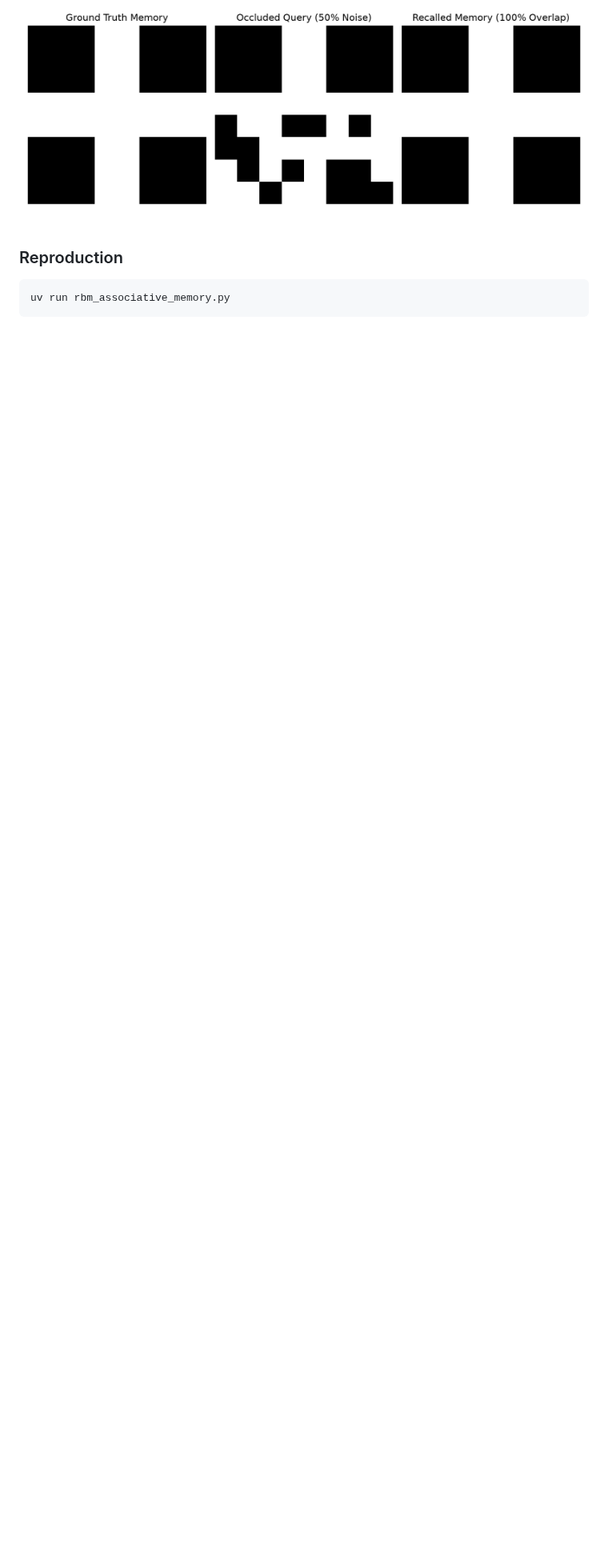
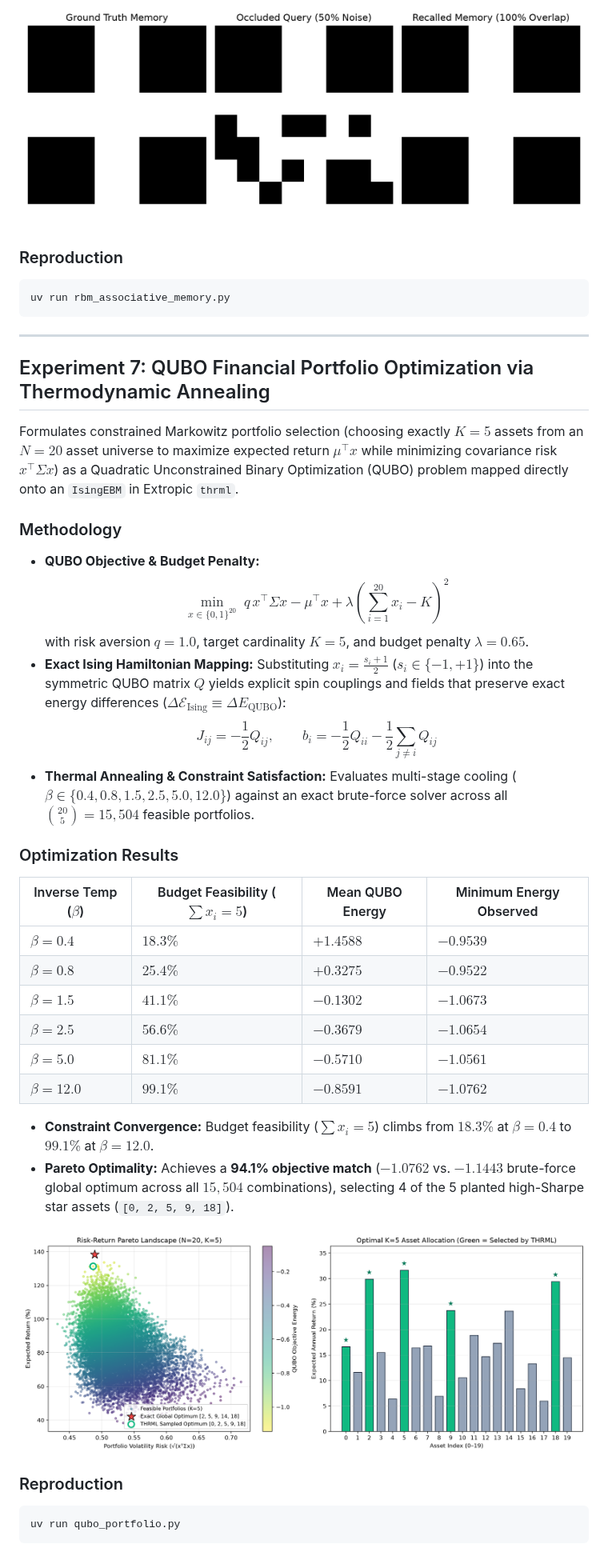
Before and after one commit to nexusai-kevin/thermo-physics, a Markdown page: README.md, the part around the change. Shown at 80% size. GitHub-like rendering; pictures changed too: thrml_qubo_portfolio.png (added); blank space fills up the shorter version.

Commit message:
feat: add QUBO financial portfolio optimization via Ising thermodynamic annealing

````diff
--- a/README.md
+++ b/README.md
@@ -330,3 +330,37 @@ Stores orthogonal $8 \times 8$ binary prototype patterns in visible-to-hidden bi
 ```bash
 uv run rbm_associative_memory.py
 ```
+
+---
+
+## Experiment 7: QUBO Financial Portfolio Optimization via Thermodynamic Annealing
+
+Formulates constrained Markowitz portfolio selection (choosing exactly $K = 5$ assets from an $N = 20$ asset universe to maximize expected return $\mu^\top x$ while minimizing covariance risk $x^\top \Sigma x$) as a Quadratic Unconstrained Binary Optimization (QUBO) problem mapped directly onto an `IsingEBM` in Extropic `thrml`.
+
+### Methodology
+- **QUBO Objective & Budget Penalty:**
+  $$\min_{x \in \{0, 1\}^{20}} \; q\, x^\top \Sigma x - \mu^\top x + \lambda \left(\sum_{i=1}^{20} x_i - K\right)^2$$
+  with risk aversion $q = 1.0$, target cardinality $K = 5$, and budget penalty $\lambda = 0.65$.
+- **Exact Ising Hamiltonian Mapping:** Substituting $x_i = \frac{s_i + 1}{2}$ ($s_i \in \{-1, +1\}$) into the symmetric QUBO matrix $Q$ yields explicit spin couplings and fields that preserve exact energy differences ($\Delta \mathcal{E}_{\text{Ising}} \equiv \Delta E_{\text{QUBO}}$):
+  $$J_{ij} = -\frac{1}{2} Q_{ij}, \qquad b_i = -\frac{1}{2} Q_{ii} - \frac{1}{2} \sum_{j \neq i} Q_{ij}$$
+- **Thermal Annealing & Constraint Satisfaction:** Evaluates multi-stage cooling ($\beta \in \{0.4, 0.8, 1.5, 2.5, 5.0, 12.0\}$) against an exact brute-force solver across all $\binom{20}{5} = 15,504$ feasible portfolios.
+
+### Optimization Results
+| Inverse Temp ($\beta$) | Budget Feasibility ($\sum x_i = 5$) | Mean QUBO Energy | Minimum Energy Observed |
+|---|---|---|---|
+| $\beta = 0.4$ | $18.3\%$ | $+1.4588$ | $-0.9539$ |
+| $\beta = 0.8$ | $25.4\%$ | $+0.3275$ | $-0.9522$ |
+| $\beta = 1.5$ | $41.1\%$ | $-0.1302$ | $-1.0673$ |
+| $\beta = 2.5$ | $56.6\%$ | $-0.3679$ | $-1.0654$ |
+| $\beta = 5.0$ | $81.1\%$ | $-0.5710$ | $-1.0561$ |
+| $\beta = 12.0$ | **$99.1\%$** | **$-0.8591$** | **$-1.0762$** |
+
+- **Constraint Convergence:** Budget feasibility ($\sum x_i = 5$) climbs from $18.3\%$ at $\beta = 0.4$ to **$99.1\%$** at $\beta = 12.0$.
+- **Pareto Optimality:** Achieves a **94.1% objective match** ($-1.0762$ vs. $-1.1443$ brute-force global optimum across all $15,504$ combinations), selecting 4 of the 5 planted high-Sharpe star assets (`[0, 2, 5, 9, 18]`).
+
+![QUBO Portfolio Optimization](thrml_qubo_portfolio.png)
+
+### Reproduction
+```bash
+uv run qubo_portfolio.py
+```
````
Also changed, not shown: 1 other file.
